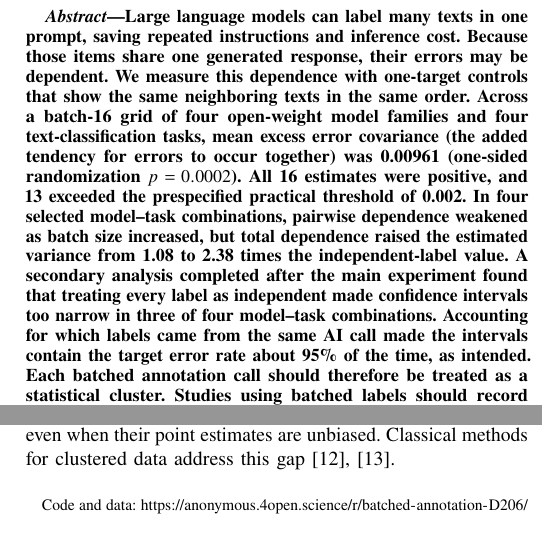
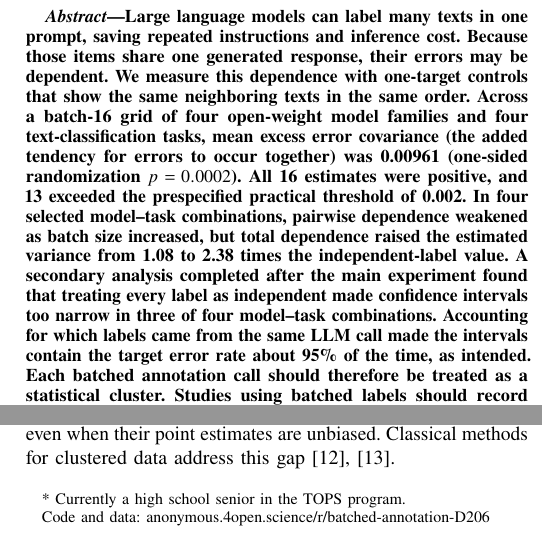
Before and after one commit to dk2lone/batched-llm-annotation, a LaTeX paper (manuscript/main.tex): two parts of the columns of page 1 of 5, joined at a grey line, cut so that both start at the same text. Compiled offline with pdfLaTeX.

Commit message:
use consistent llm terminology

```diff
--- a/manuscript/main.tex
+++ b/manuscript/main.tex
@@ -19,17 +19,17 @@
 
 \title{When LLM Labels Fail Together}
 
-\author{\IEEEauthorblockN{HanRui Zhang}
-\IEEEauthorblockA{\textit{High School Student, Marc Garneau Collegiate Institute}\\
+\author{\IEEEauthorblockN{HanRui Zhang\textsuperscript{*}\thanks{\raggedright * Currently a high school senior in the TOPS program.}}
+\IEEEauthorblockA{\textit{Marc Garneau Collegiate Institute}\\
 Toronto, Canada\\
 daniel21cn2016@gmail.com}
-\thanks{Code and data: \url{https://anonymous.4open.science/r/batched-annotation-D206/}}}
+\thanks{\raggedright Code and data: \href{https://anonymous.4open.science/r/batched-annotation-D206/}{anonymous.4open.science/r/batched-annotation-D206}}}
 
 \begin{document}
 \maketitle
 
 \begin{abstract}
-Large language models can label many texts in one prompt, saving repeated instructions and inference cost. Because those items share one generated response, their errors may be dependent. We measure this dependence with one-target controls that show the same neighboring texts in the same order. Across a batch-16 grid of four open-weight model families and four text-classification tasks, mean excess error covariance (the added tendency for errors to occur together) was 0.00961 (one-sided randomization $p=0.0002$). All 16 estimates were positive, and 13 exceeded the prespecified practical threshold of 0.002. In four selected model--task combinations, pairwise dependence weakened as batch size increased, but total dependence raised the estimated variance from 1.08 to 2.38 times the independent-label value. A secondary analysis completed after the main experiment found that treating every label as independent made confidence intervals too narrow in three of four model--task combinations. Accounting for which labels came from the same AI call made the intervals contain the target error rate about 95\% of the time, as intended. Each batched annotation call should therefore be treated as a statistical cluster. Studies using batched labels should record which call and protocol produced each label and account for within-call dependence when estimating uncertainty.
+Large language models can label many texts in one prompt, saving repeated instructions and inference cost. Because those items share one generated response, their errors may be dependent. We measure this dependence with one-target controls that show the same neighboring texts in the same order. Across a batch-16 grid of four open-weight model families and four text-classification tasks, mean excess error covariance (the added tendency for errors to occur together) was 0.00961 (one-sided randomization $p=0.0002$). All 16 estimates were positive, and 13 exceeded the prespecified practical threshold of 0.002. In four selected model--task combinations, pairwise dependence weakened as batch size increased, but total dependence raised the estimated variance from 1.08 to 2.38 times the independent-label value. A secondary analysis completed after the main experiment found that treating every label as independent made confidence intervals too narrow in three of four model--task combinations. Accounting for which labels came from the same LLM call made the intervals contain the target error rate about 95\% of the time, as intended. Each batched annotation call should therefore be treated as a statistical cluster. Studies using batched labels should record which call and protocol produced each label and account for within-call dependence when estimating uncertainty.
 \end{abstract}
 
 \begin{IEEEkeywords}
```
Also changed, not shown: manuscript/main.pdf.
